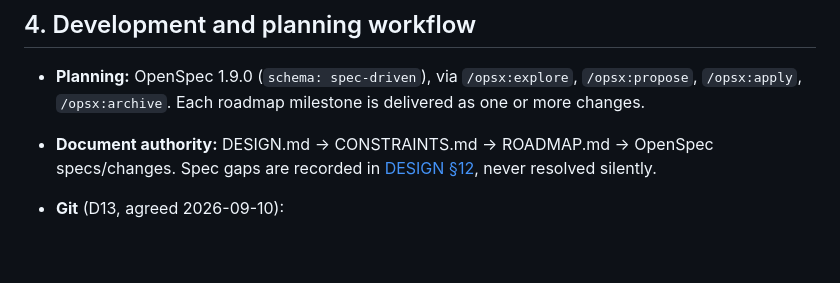
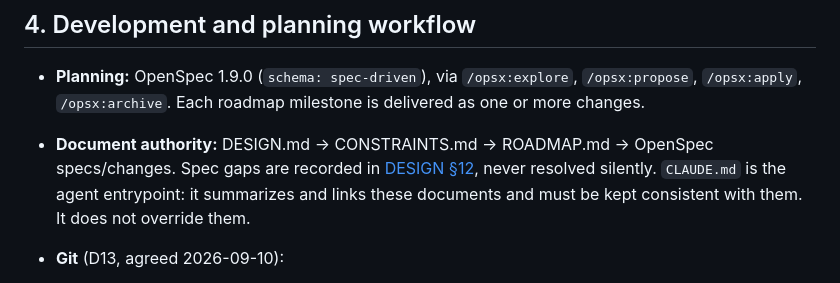
Before and after one commit to ranton256/web_csg, a Markdown page: CONSTRAINTS.md, the part around the change. Rendered like a GitHub page; blank space fills up the shorter version.

```diff
--- a/CONSTRAINTS.md
+++ b/CONSTRAINTS.md
@@ -69,7 +69,9 @@ block planning; it must be settled before M1 is implemented.
   delivered as one or more changes.
 - **Document authority:** DESIGN.md → CONSTRAINTS.md → ROADMAP.md → OpenSpec
   specs/changes. Spec gaps are recorded in [DESIGN §12](DESIGN.md#12-open-decisions),
-  never resolved silently.
+  never resolved silently. `CLAUDE.md` is the agent entrypoint: it summarizes
+  and links these documents and must be kept consistent with them. It does
+  not override them.
 - **Git** (D13, agreed 2026-09-10):
   - The default branch is `main` (the current local `master` is renamed in M0).
     No remote exists yet, so there is no CI or pull requests.
```
Also changed, not shown: CLAUDE.md (added, +134 -0 lines), ROADMAP.md (+7 -7 lines).
